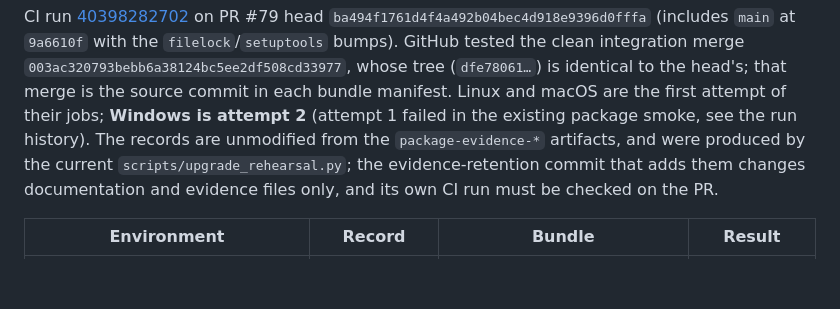
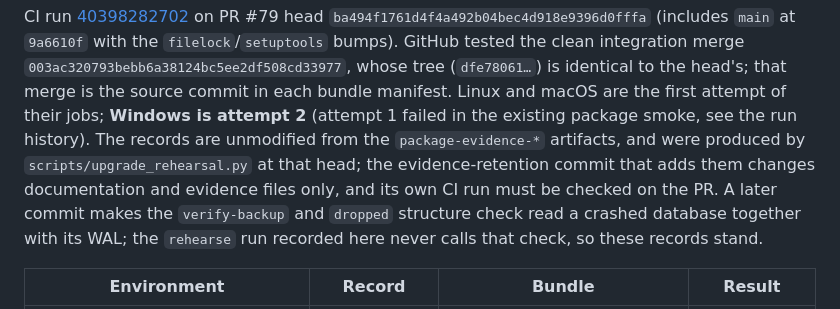
Before and after one commit to theozex4ever/InvSys, a Markdown page: docs/frontend/packaging.md, the part around the change. Rendered like a GitHub page; blank space fills up the shorter version.

Commit message:
docs: describe the WAL-aware backup check and its effect on retained evidence
Co-Authored-By: Claude Sonnet 5.5 <noreply@anthropic.com>

```diff
--- a/docs/frontend/packaging.md
+++ b/docs/frontend/packaging.md
@@ -587,9 +587,11 @@ with the `filelock`/`setuptools` bumps). GitHub tested the clean integration mer
 head's; that merge is the source commit in each bundle manifest. Linux and macOS are the
 first attempt of their jobs; **Windows is attempt 2** (attempt 1 failed in the existing
 package smoke, see the run history). The records are unmodified from the
-`package-evidence-*` artifacts, and were produced by the current
-`scripts/upgrade_rehearsal.py`; the evidence-retention commit that adds them changes
-documentation and evidence files only, and its own CI run must be checked on the PR.
+`package-evidence-*` artifacts, and were produced by `scripts/upgrade_rehearsal.py` at that
+head; the evidence-retention commit that adds them changes documentation and evidence
+files only, and its own CI run must be checked on the PR. A later commit makes the
+`verify-backup` and `dropped` structure check read a crashed database together with its
+WAL; the `rehearse` run recorded here never calls that check, so these records stand.
 
 | Environment | Record | Bundle | Result |
 | --- | --- | --- | --- |
```
Also changed, not shown: docs/frontend/cutover.md (+3 -2 lines).
